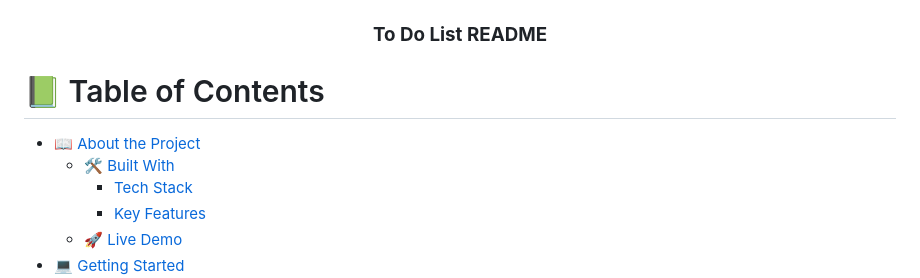
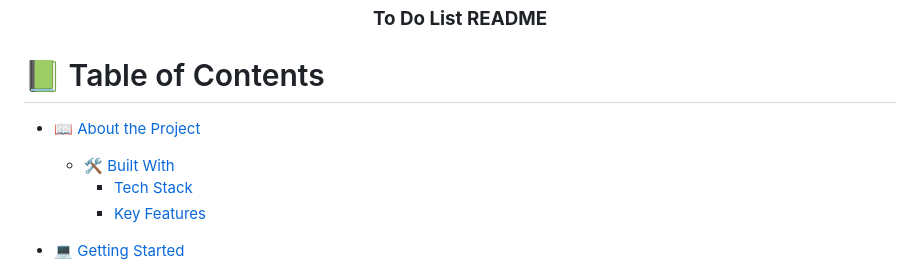
Before and after one commit to fpsapc/To_Do_List, a Markdown page: README.md, the part around the change. GitHub-like rendering.

```diff
--- a/README.md
+++ b/README.md
@@ -14,7 +14,7 @@
   - [🛠 Built With](#built-with)
     - [Tech Stack](#tech-stack)
     - [Key Features](#key-features)
-  - [🚀 Live Demo](#live-demo)
+
 - [💻 Getting Started](#getting-started)
   - [Prerequisites](#prerequisites)
   - [Setup](#setup)
```
